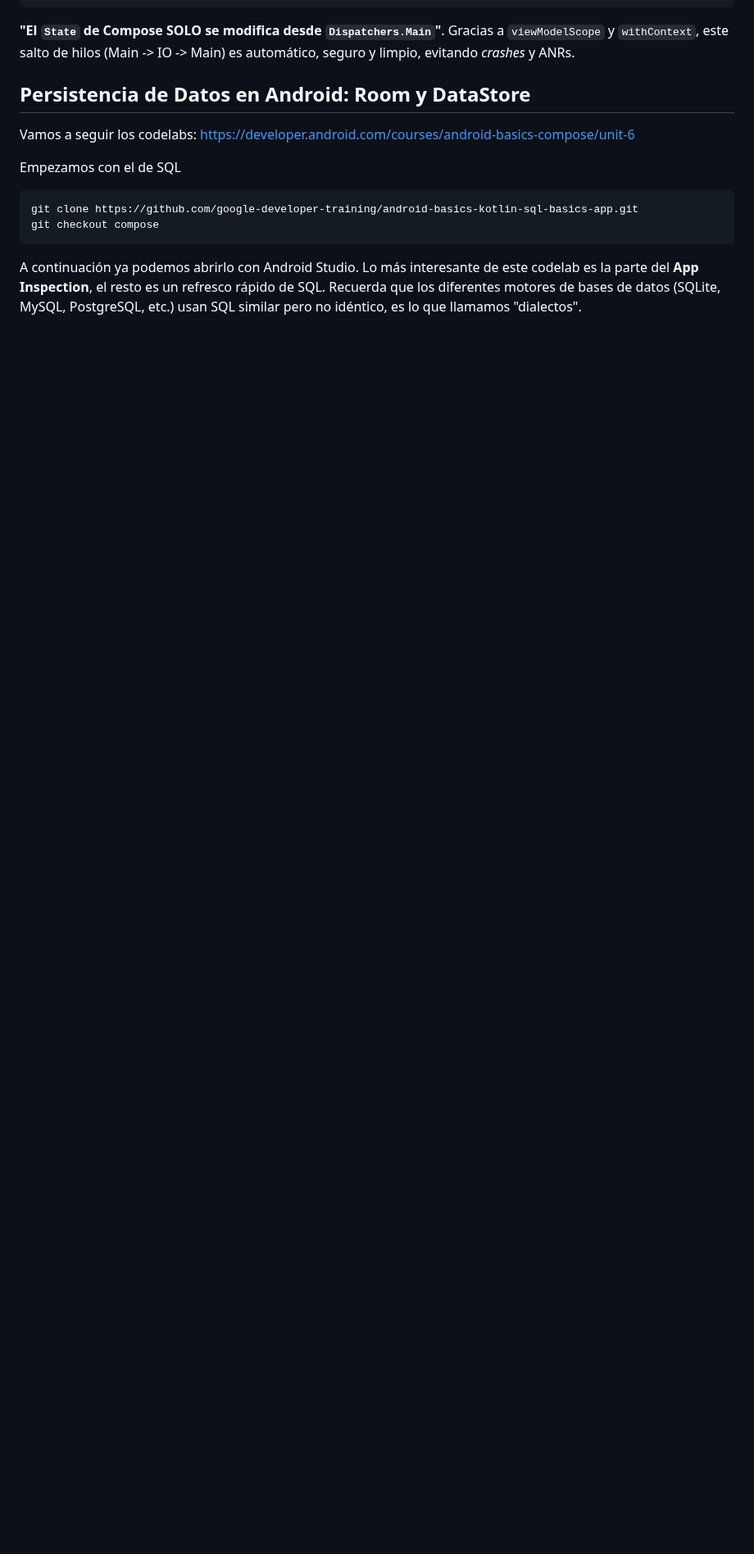
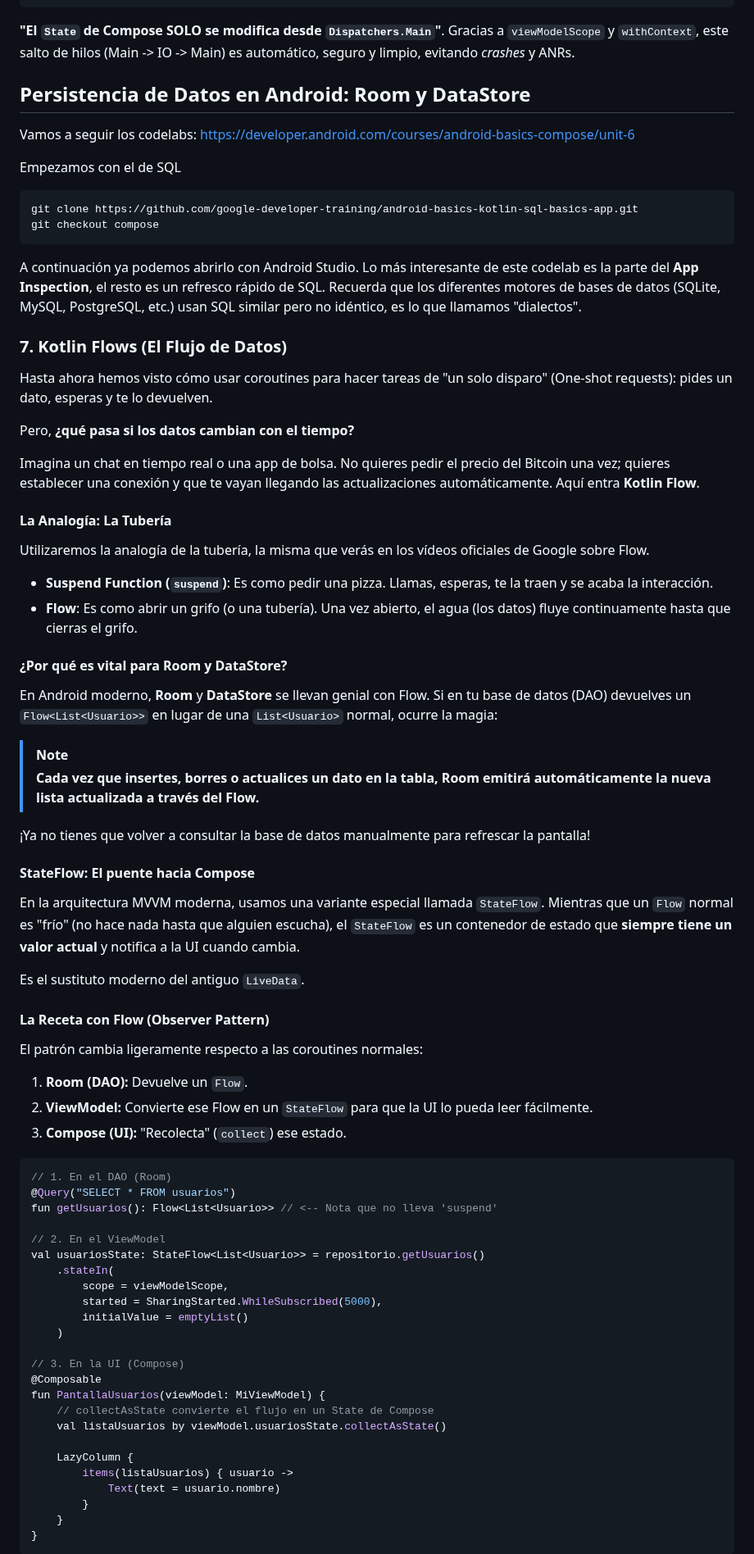
Before and after one commit to scontreraslopez/pmdm-2025, a Markdown page: T10.md, the part around one of its changes. Shown at 82% size. GitHub-like rendering; blank space fills up the shorter version.

Commit message:
flow added

````diff
--- a/T10.md
+++ b/T10.md
@@ -133,3 +133,72 @@ git checkout compose
 
 A continuación ya podemos abrirlo con Android Studio. Lo más interesante de este codelab es la parte del **App Inspection**, el resto es un refresco rápido de SQL. Recuerda que los diferentes motores de bases de datos (SQLite, MySQL, PostgreSQL, etc.) usan SQL similar pero no idéntico, es lo que llamamos "dialectos".
 
+### 7. Kotlin Flows (El Flujo de Datos)
+
+Hasta ahora hemos visto cómo usar coroutines para hacer tareas de "un solo disparo" (One-shot requests): pides un dato, esperas y te lo devuelven.
+
+Pero, **¿qué pasa si los datos cambian con el tiempo?**
+
+Imagina un chat en tiempo real o una app de bolsa. No quieres pedir el precio del Bitcoin una vez; quieres establecer una conexión y que te vayan llegando las actualizaciones automáticamente. Aquí entra **Kotlin Flow**.
+
+#### La Analogía: La Tubería
+
+Utilizaremos la analogía de la tubería, la misma que verás en los vídeos oficiales de Google sobre Flow.
+
+- **Suspend Function (`suspend`)**: Es como pedir una pizza. Llamas, esperas, te la traen y se acaba la interacción.
+- **Flow**: Es como abrir un grifo (o una tubería). Una vez abierto, el agua (los datos) fluye continuamente hasta que cierras el grifo.
+
+#### ¿Por qué es vital para Room y DataStore?
+
+En Android moderno, **Room** y **DataStore** se llevan genial con Flow.
+Si en tu base de datos (DAO) devuelves un `Flow<List<Usuario>>` en lugar de una `List<Usuario>` normal, ocurre la magia:
+
+> [!NOTE]
+> **Cada vez que insertes, borres o actualices un dato en la tabla, Room emitirá automáticamente la nueva lista actualizada a través del Flow.**
+
+¡Ya no tienes que volver a consultar la base de datos manualmente para refrescar la pantalla!
+
+#### StateFlow: El puente hacia Compose
+
+En la arquitectura MVVM moderna, usamos una variante especial llamada `StateFlow`.
+Mientras que un `Flow` normal es "frío" (no hace nada hasta que alguien escucha), el `StateFlow` es un contenedor de estado que **siempre tiene un valor actual** y notifica a la UI cuando cambia.
+
+Es el sustituto moderno del antiguo `LiveData`.
+
+#### La Receta con Flow (Observer Pattern)
+
+El patrón cambia ligeramente respecto a las coroutines normales:
+
+1. **Room (DAO):** Devuelve un `Flow`.
+2. **ViewModel:** Convierte ese Flow en un `StateFlow` para que la UI lo pueda leer fácilmente.
+3. **Compose (UI):** "Recolecta" (`collect`) ese estado.
+
+<!-- end list -->
+
+```kotlin
+// 1. En el DAO (Room)
+@Query("SELECT * FROM usuarios")
+fun getUsuarios(): Flow<List<Usuario>> // <-- Nota que no lleva 'suspend'
+
+// 2. En el ViewModel
+val usuariosState: StateFlow<List<Usuario>> = repositorio.getUsuarios()
+    .stateIn(
+        scope = viewModelScope,
+        started = SharingStarted.WhileSubscribed(5000),
+        initialValue = emptyList()
+    )
+
+// 3. En la UI (Compose)
+@Composable
+fun PantallaUsuarios(viewModel: MiViewModel) {
+    // collectAsState convierte el flujo en un State de Compose
+    val listaUsuarios by viewModel.usuariosState.collectAsState()
+
+    LazyColumn {
+        items(listaUsuarios) { usuario ->
+            Text(text = usuario.nombre)
+        }
+    }
+}
+```
+
````
Also changed, not shown: other parts of T10.md (+5 -0 lines).
